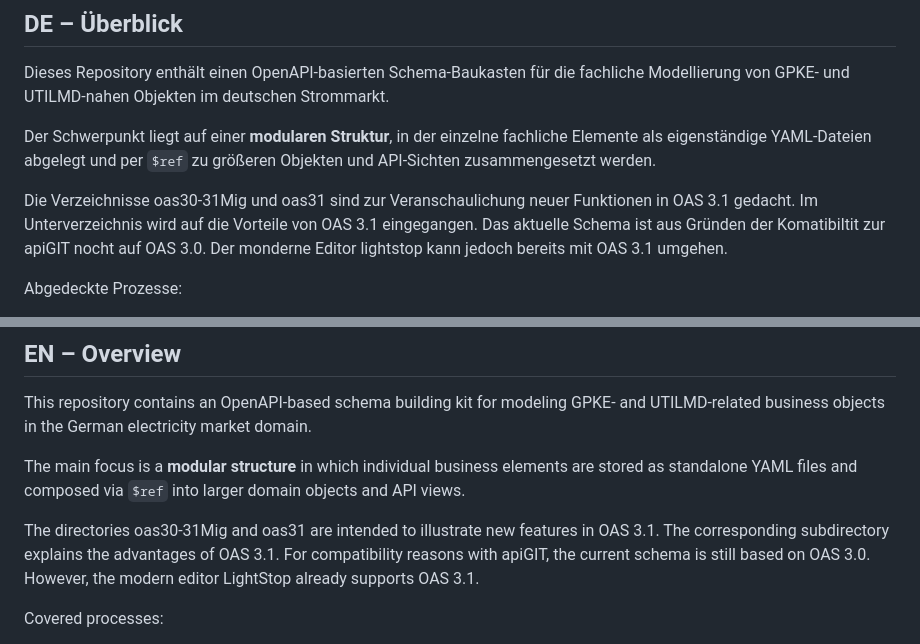
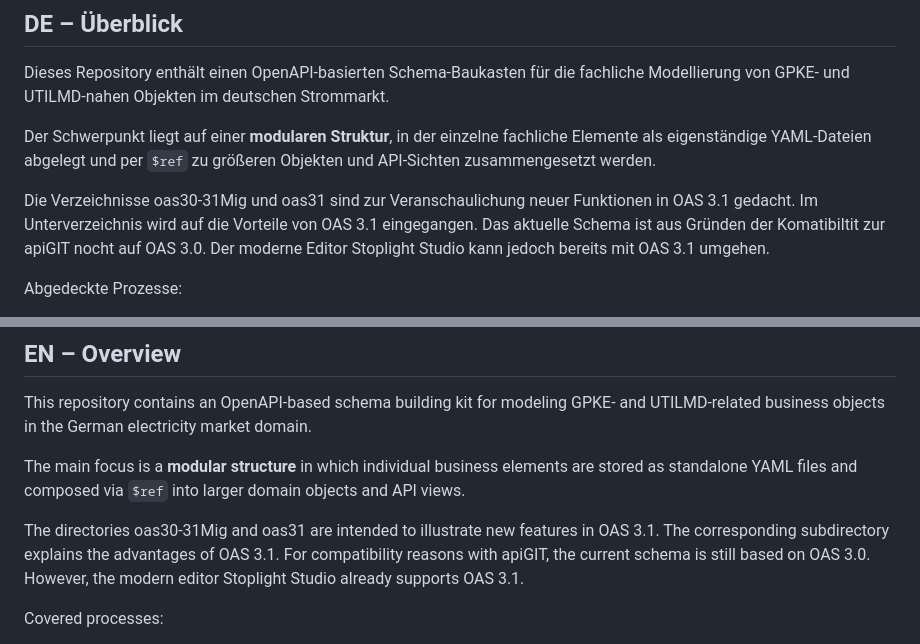
Before and after one commit to edgar-jung-test/gpke, a Markdown page: README.MD, 2 parts joined by grey strips. Drawn GitHub-style.

```diff
--- a/README.MD
+++ b/README.MD
@@ -16,8 +16,8 @@ und API-Sichten zusammengesetzt werden.
 
 Die Verzeichnisse oas30-31Mig und oas31 sind zur Veranschaulichung neuer Funktionen in OAS 3.1
 gedacht. Im Unterverzeichnis wird auf die Vorteile von OAS 3.1 eingegangen. Das aktuelle
-Schema ist aus Gründen der Komatibiltit zur apiGIT nocht auf OAS 3.0. Der monderne
-Editor lightstop kann jedoch bereits mit OAS 3.1 umgehen.
+Schema ist aus Gründen der Komatibiltit zur apiGIT nocht auf OAS 3.0. Der moderne
+Editor Stoplight Studio kann jedoch bereits mit OAS 3.1 umgehen.
 
 Abgedeckte Prozesse:
 
@@ -35,7 +35,7 @@ and API views.
 
 The directories oas30-31Mig and oas31 are intended to illustrate new features in OAS 3.1.
 The corresponding subdirectory explains the advantages of OAS 3.1. For compatibility reasons
-with apiGIT, the current schema is still based on OAS 3.0. However, the modern editor LightStop
+with apiGIT, the current schema is still based on OAS 3.0. However, the modern editor Stoplight Studio
 already supports OAS 3.1.
 
 Covered processes:
```
Also changed, not shown: other parts of README.MD (+15 -0 lines).
